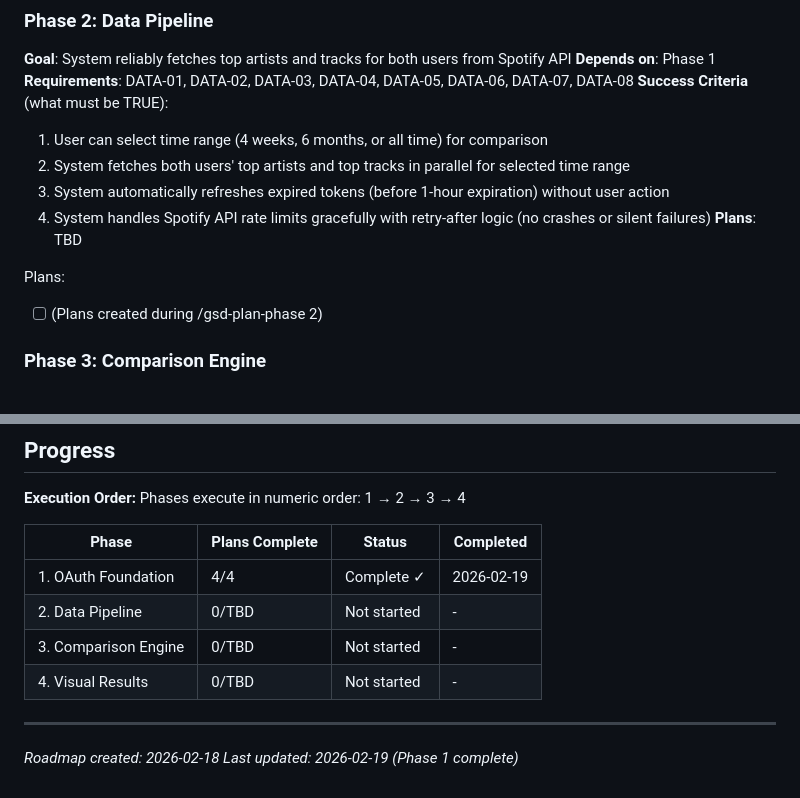
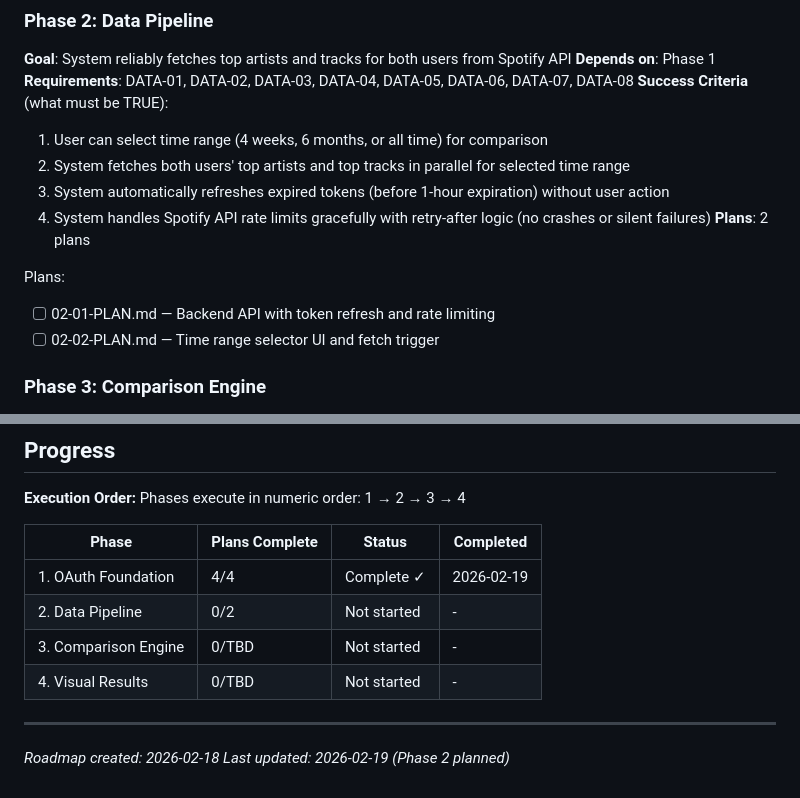
Before and after one commit to BoxThatBeat/spotify-taste, a Markdown page: .planning/ROADMAP.md, 2 parts joined by grey strips. Drawn GitHub-style.

Commit message:
docs(02): create phase plan
Phase 02: Data Pipeline
- 2 plan(s) in 2 wave(s)
- 1 parallel, 1 sequential
- Ready for execution

```diff
--- a/.planning/ROADMAP.md
+++ b/.planning/ROADMAP.md
@@ -46,10 +46,11 @@ Plans:
   2. System fetches both users' top artists and top tracks in parallel for selected time range
   3. System automatically refreshes expired tokens (before 1-hour expiration) without user action
   4. System handles Spotify API rate limits gracefully with retry-after logic (no crashes or silent failures)
-**Plans**: TBD
+**Plans**: 2 plans
 
 Plans:
-- [ ] (Plans created during /gsd-plan-phase 2)
+- [ ] 02-01-PLAN.md — Backend API with token refresh and rate limiting
+- [ ] 02-02-PLAN.md — Time range selector UI and fetch trigger
 
 ### Phase 3: Comparison Engine
 **Goal**: System identifies and quantifies shared music taste between two users
@@ -88,10 +89,10 @@ Phases execute in numeric order: 1 → 2 → 3 → 4
 | Phase | Plans Complete | Status | Completed |
 |-------|----------------|--------|-----------|
 | 1. OAuth Foundation | 4/4 | Complete ✓ | 2026-02-19 |
-| 2. Data Pipeline | 0/TBD | Not started | - |
+| 2. Data Pipeline | 0/2 | Not started | - |
 | 3. Comparison Engine | 0/TBD | Not started | - |
 | 4. Visual Results | 0/TBD | Not started | - |
 
 ---
 *Roadmap created: 2026-02-18*
-*Last updated: 2026-02-19 (Phase 1 complete)*
+*Last updated: 2026-02-19 (Phase 2 planned)*
```
Also changed, not shown: 2 other files.
